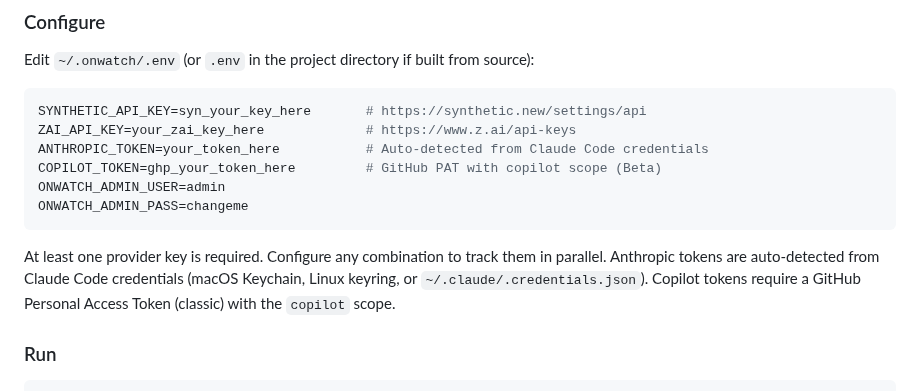
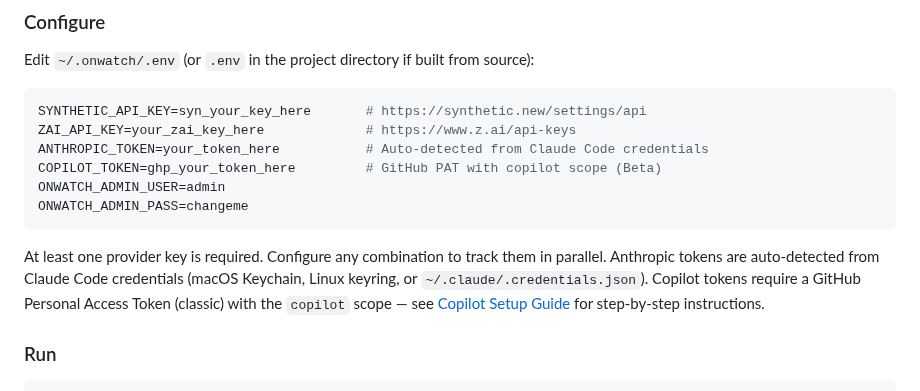
Before and after one commit to onllm-dev/onWatch, a Markdown page: README.md, the part around the change. Drawn GitHub-style.

Commit message:
docs: add GitHub Copilot setup guide
Step-by-step instructions for creating a GitHub PAT with copilot scope
and configuring onWatch. Includes troubleshooting tips and API details.

````diff
--- a/README.md
+++ b/README.md
@@ -69,7 +69,7 @@ ONWATCH_ADMIN_USER=admin
 ONWATCH_ADMIN_PASS=changeme
 ```
 
-At least one provider key is required. Configure any combination to track them in parallel. Anthropic tokens are auto-detected from Claude Code credentials (macOS Keychain, Linux keyring, or `~/.claude/.credentials.json`). Copilot tokens require a GitHub Personal Access Token (classic) with the `copilot` scope.
+At least one provider key is required. Configure any combination to track them in parallel. Anthropic tokens are auto-detected from Claude Code credentials (macOS Keychain, Linux keyring, or `~/.claude/.credentials.json`). Copilot tokens require a GitHub Personal Access Token (classic) with the `copilot` scope — see [Copilot Setup Guide](docs/COPILOT_SETUP.md) for step-by-step instructions.
 
 ### Run
 
````
Also changed, not shown: docs/COPILOT_SETUP.md (added, +150 -0 lines).
